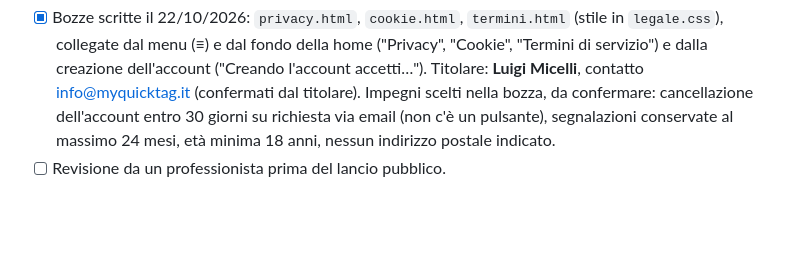
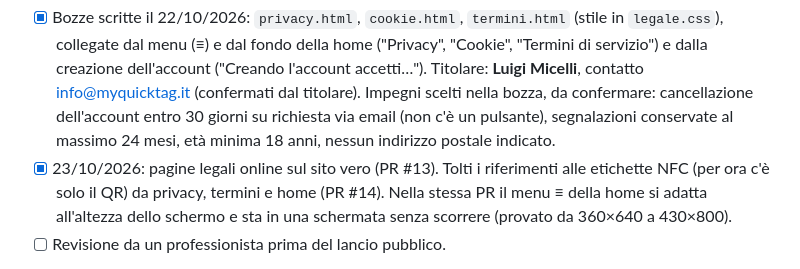
Before and after one commit to gigiceva-code/myquicktag, a Markdown page: PRE-LANCIO.md, the part around the change. Rendered like a GitHub page; blank space fills up the shorter version.

```diff
--- a/PRE-LANCIO.md
+++ b/PRE-LANCIO.md
@@ -100,6 +100,9 @@ fornitore dell'autenticazione e il servizio email scelto.
       Titolare: **Luigi Micelli**, contatto info@myquicktag.it (confermati dal titolare). Impegni scelti nella bozza, da
       confermare: cancellazione dell'account entro 30 giorni su richiesta via email (non c'è un pulsante), segnalazioni
       conservate al massimo 24 mesi, età minima 18 anni, nessun indirizzo postale indicato.
+- [x] 23/10/2026: pagine legali online sul sito vero (PR #13). Tolti i riferimenti alle etichette NFC (per ora c'è
+      solo il QR) da privacy, termini e home (PR #14). Nella stessa PR il menu ≡ della home si adatta all'altezza dello
+      schermo e sta in una schermata senza scorrere (provato da 360×640 a 430×800).
 - [ ] Revisione da un professionista prima del lancio pubblico.
 - Il sito non usa cookie di profilazione né statistiche esterne: solo memoria tecnica del telefono (accesso, Pocket,
   bozza). Per i soli strumenti tecnici di norma non serve il banner dei cookie, ma serve l'informativa.
```
Also changed, not shown: PASSAGGIO-CONSEGNE.md (+4 -0 lines).
